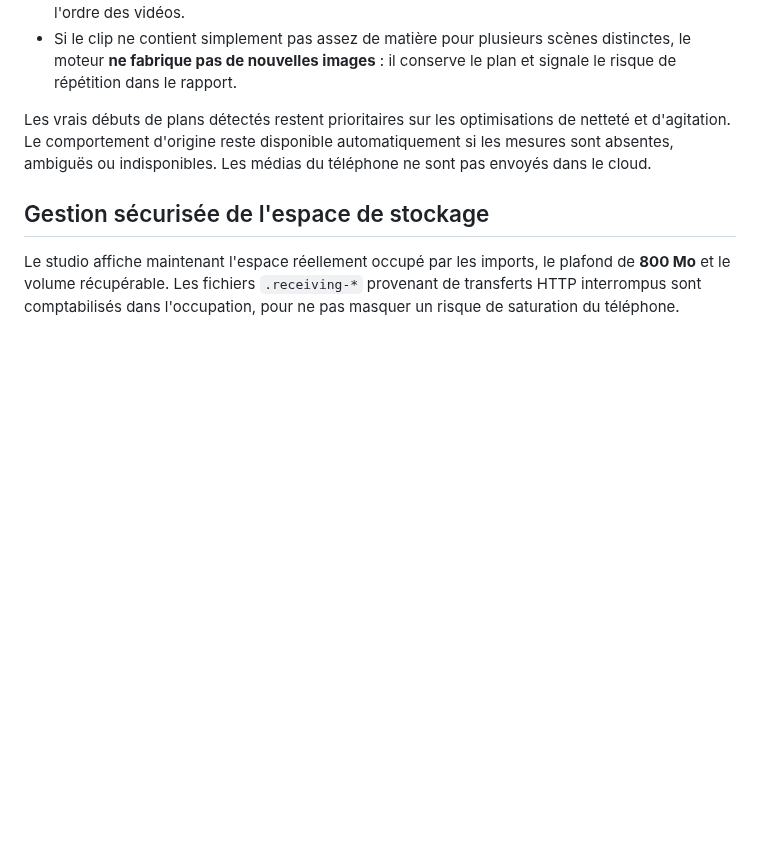
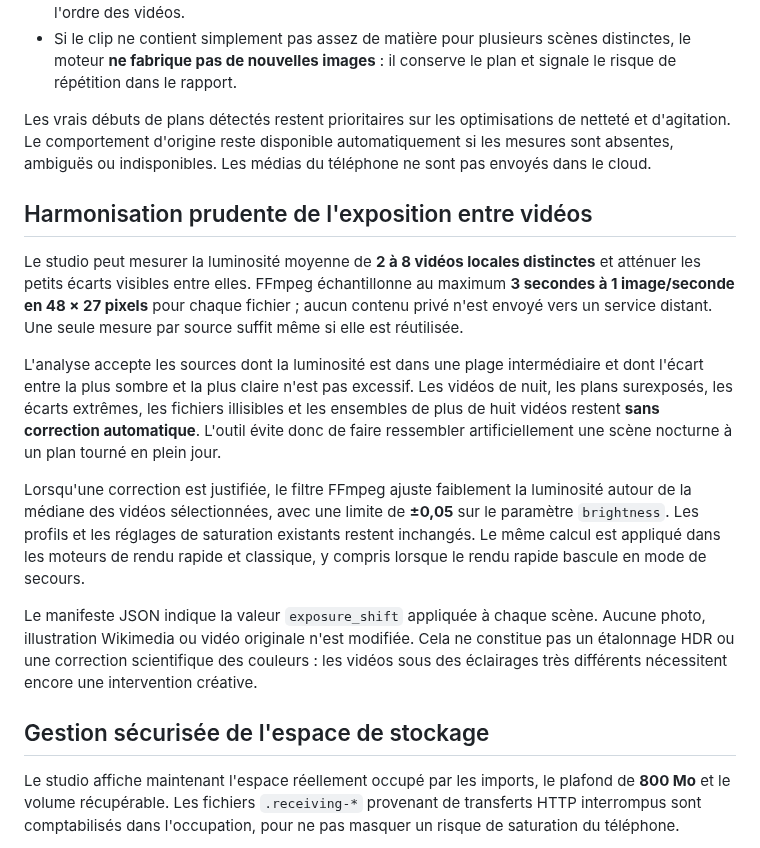
Before and after one commit to dbrckk/Moneyprinterturbo_perso, a Markdown page: docs/ANDROID_LOCAL_MEDIA.md, the part around the change. Rendered like a GitHub page; blank space fills up the shorter version.

Commit message:
docs(android): describe offline bounded exposure matching and artistic fallback

```diff
--- a/docs/ANDROID_LOCAL_MEDIA.md
+++ b/docs/ANDROID_LOCAL_MEDIA.md
@@ -195,6 +195,35 @@ optimisations de netteté et d'agitation. Le comportement d'origine reste
 disponible automatiquement si les mesures sont absentes, ambiguës ou
 indisponibles. Les médias du téléphone ne sont pas envoyés dans le cloud.
 
+## Harmonisation prudente de l'exposition entre vidéos
+
+Le studio peut mesurer la luminosité moyenne de **2 à 8 vidéos locales
+distinctes** et atténuer les petits écarts visibles entre elles. FFmpeg
+échantillonne au maximum **3 secondes à 1 image/seconde en 48 × 27 pixels**
+pour chaque fichier ; aucun contenu privé n'est envoyé vers un service
+distant. Une seule mesure par source suffit même si elle est réutilisée.
+
+L'analyse accepte les sources dont la luminosité est dans une plage
+intermédiaire et dont l'écart entre la plus sombre et la plus claire n'est
+pas excessif. Les vidéos de nuit, les plans surexposés, les écarts
+extrêmes, les fichiers illisibles et les ensembles de plus de huit vidéos
+restent **sans correction automatique**. L'outil évite donc de faire
+ressembler artificiellement une scène nocturne à un plan tourné en plein
+jour.
+
+Lorsqu'une correction est justifiée, le filtre FFmpeg ajuste faiblement
+la luminosité autour de la médiane des vidéos sélectionnées, avec une
+limite de **±0,05** sur le paramètre `brightness`. Les profils et les
+réglages de saturation existants restent inchangés. Le même calcul est
+appliqué dans les moteurs de rendu rapide et classique, y compris lorsque
+le rendu rapide bascule en mode de secours.
+
+Le manifeste JSON indique la valeur `exposure_shift` appliquée à chaque
+scène. Aucune photo, illustration Wikimedia ou vidéo originale n'est
+modifiée. Cela ne constitue pas un étalonnage HDR ou une correction
+scientifique des couleurs : les vidéos sous des éclairages très différents
+nécessitent encore une intervention créative.
+
 ## Gestion sécurisée de l'espace de stockage
 
 Le studio affiche maintenant l'espace réellement occupé par les imports,
```
